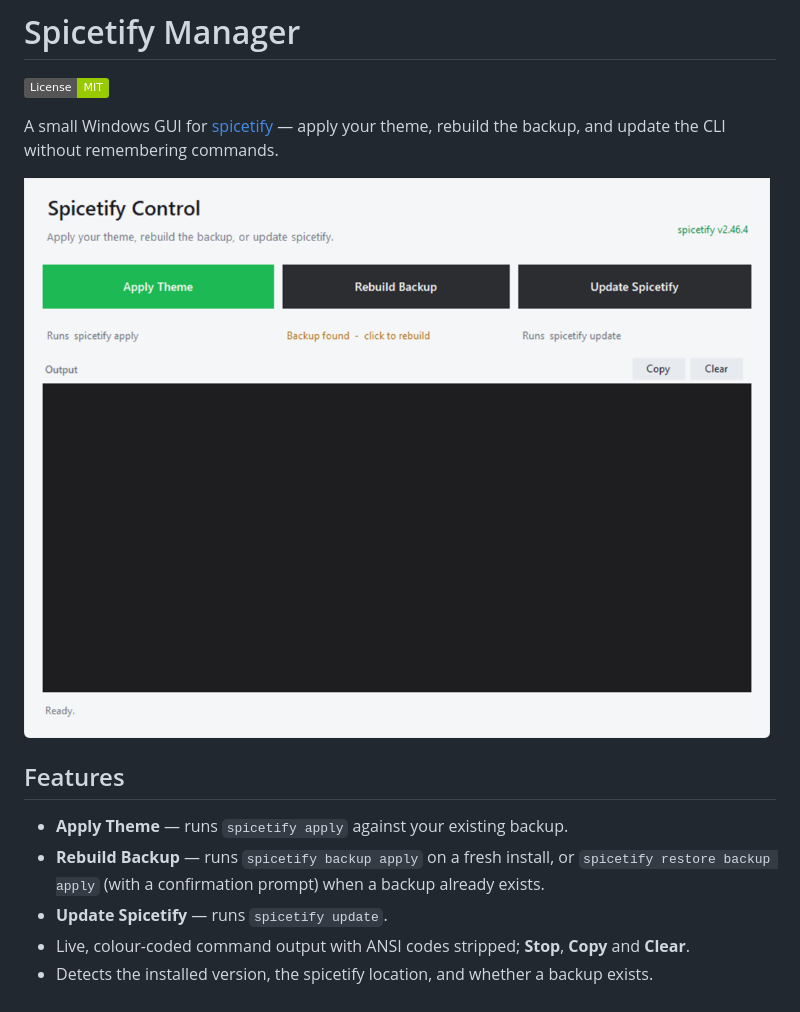
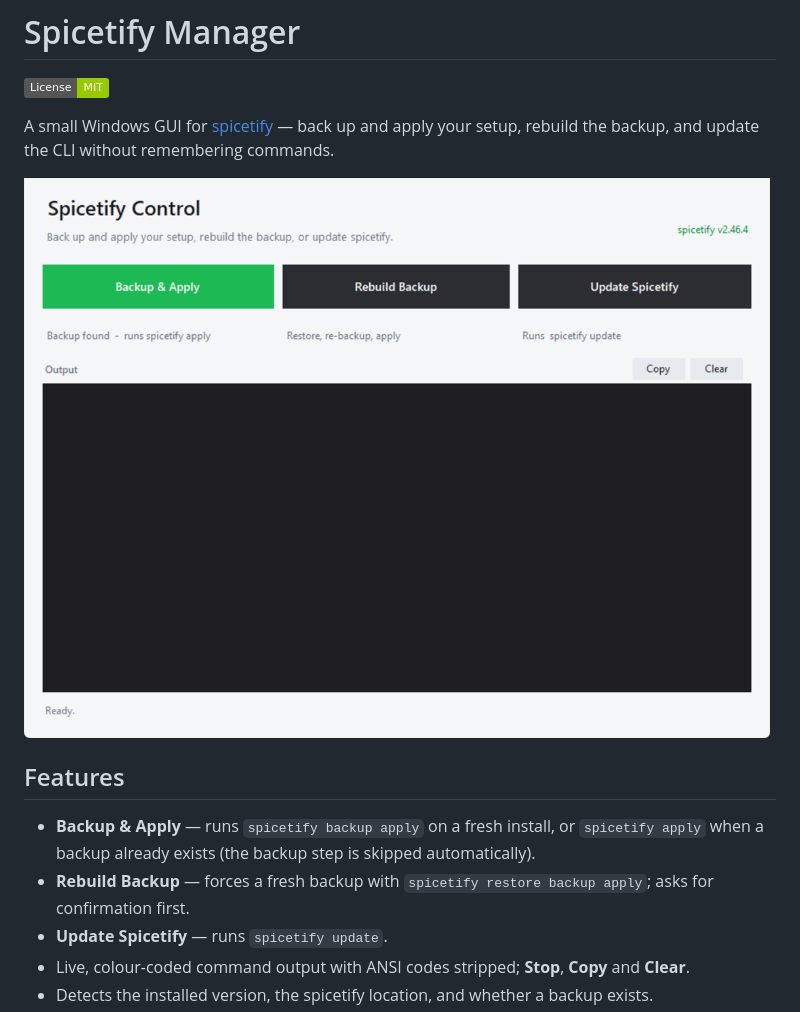
Before and after one commit to adithya-s-119/spicetify-manager, a Markdown page: README.md, the part around the change. Drawn GitHub-style; pictures changed too: docs/screenshot.png; badges without logos.

Commit message:
Rename primary action to Backup & Apply and skip the backup step when one exists

```diff
--- a/README.md
+++ b/README.md
@@ -2,14 +2,14 @@
 
 [![License: MIT](https://img.shields.io/badge/License-MIT-green.svg)](LICENSE)
 
-A small Windows GUI for [spicetify](https://spicetify.app) — apply your theme, rebuild the backup, and update the CLI without remembering commands.
+A small Windows GUI for [spicetify](https://spicetify.app) — back up and apply your setup, rebuild the backup, and update the CLI without remembering commands.
 
 ![Spicetify Manager](docs/screenshot.png)
 
 ## Features
 
-- **Apply Theme** — runs `spicetify apply` against your existing backup.
-- **Rebuild Backup** — runs `spicetify backup apply` on a fresh install, or `spicetify restore backup apply` (with a confirmation prompt) when a backup already exists.
+- **Backup & Apply** — runs `spicetify backup apply` on a fresh install, or `spicetify apply` when a backup already exists (the backup step is skipped automatically).
+- **Rebuild Backup** — forces a fresh backup with `spicetify restore backup apply`; asks for confirmation first.
 - **Update Spicetify** — runs `spicetify update`.
 - Live, colour-coded command output with ANSI codes stripped; **Stop**, **Copy** and **Clear**.
 - Detects the installed version, the spicetify location, and whether a backup exists.
```
Also changed, not shown: 3 other files.
